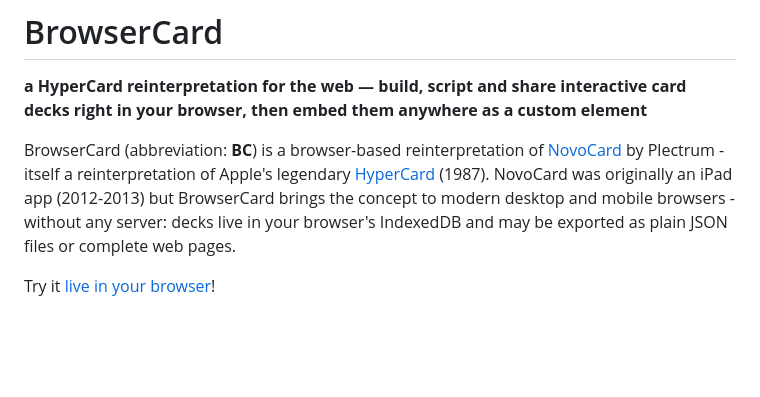
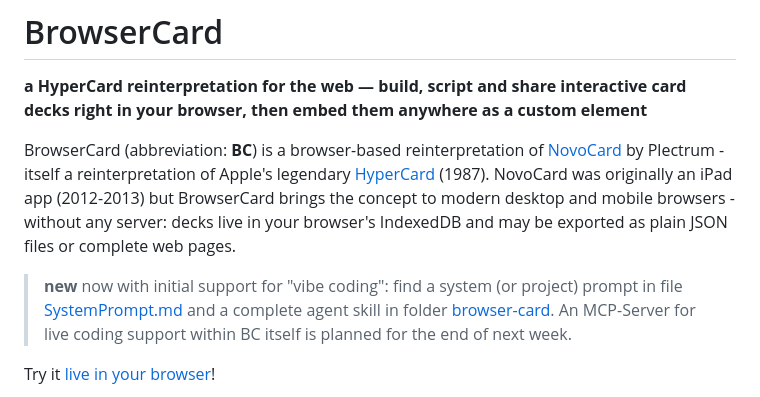
Before and after one commit to rozek/browser-card, a Markdown page: README.md, the part around the change. Drawn GitHub-style; blank space fills up the shorter version.

Commit message:
Update README with vibe coding support details
Added information about initial support for 'vibe coding' and MCP-Server plans.

```diff
--- a/README.md
+++ b/README.md
@@ -3,6 +3,8 @@
 **a HyperCard reinterpretation for the web — build, script and share interactive card decks right in your browser, then embed them anywhere as a custom element**
 
 BrowserCard (abbreviation: **BC**) is a browser-based reinterpretation of [NovoCard](http://plectrum.com/novocard/NovoCard.html) by Plectrum - itself a reinterpretation of Apple's legendary [HyperCard](https://en.wikipedia.org/wiki/HyperCard) (1987). NovoCard was originally an iPad app (2012-2013) but BrowserCard brings the concept to modern desktop and mobile browsers - without any server: decks live in your browser's IndexedDB and may be exported as plain JSON files or complete web pages.
+
+> **new** now with initial support for "vibe coding": find a system (or project) prompt in file [SystemPrompt.md](./ai/SystemPrompt.md) and a complete agent skill in folder [browser-card](./ai/browser-card). An MCP-Server for live coding support within BC itself is planned for the end of next week.
 
 Try it [live in your browser](https://rozek.github.io/browser-card/demos/index.html)!
 
```
